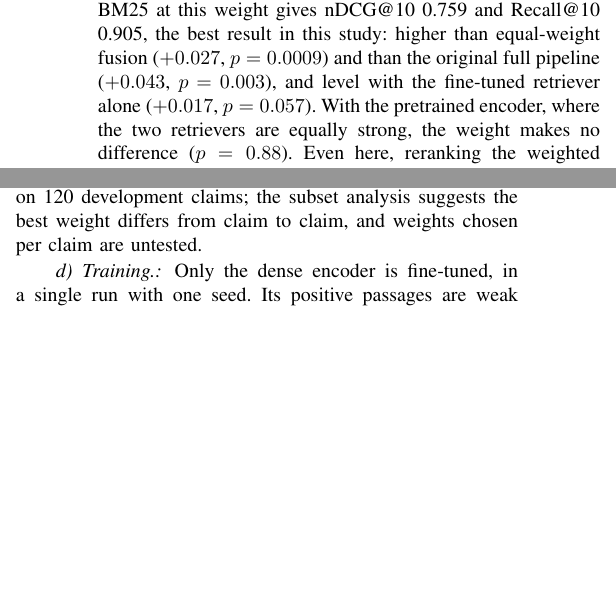
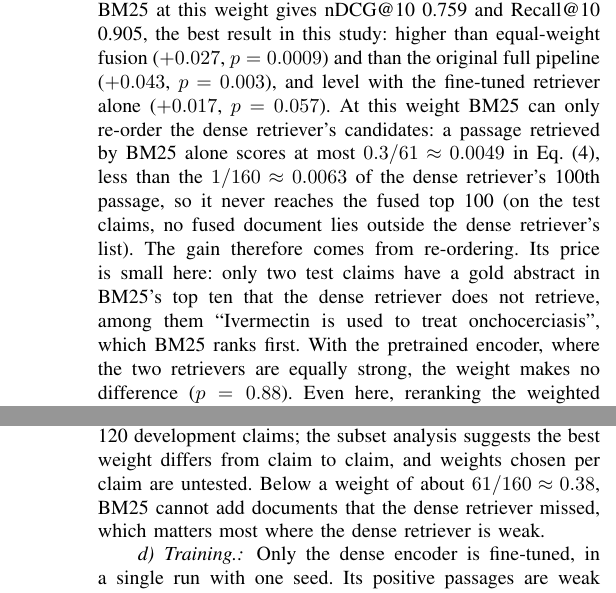
Before and after one commit to Vivansh-07/hybrid-retrieval-qa, a LaTeX paper (paper/main.tex): two parts of the columns of pages 6 and 7 of 8 before the commit and two parts of the columns of pages 6 and 8 of 8 after it, joined at a grey line, cut so that both start at the same text, the shorter picture padded with empty space. Compiled offline with pdfLaTeX.

Commit message:
Paper and viva prep: what a BM25 weight of 0.3 actually does
From the RRF formula, a passage found only by BM25 scores at most 0.3/61,
below the dense retriever's 100th passage (1/160), so at this weight BM25 only
re-orders the dense candidates. Checked on the test runs: no fused document
lies outside the dense list, and only 2 claims (e.g. 660, BM25 rank 1) are
lost this way. Added to Results and Limitations (break-even weight ~0.38),
with an RRF equation label, and as a viva question.

Co-Authored-By: Claude Opus 5.5 <noreply@anthropic.com>

```diff
--- a/paper/main.tex
+++ b/paper/main.tex
@@ -562,7 +563,15 @@ On the test claims, fusing the fine-tuned retriever with BM25 at this weight
 gives nDCG@10 0.759 and Recall@10 0.905, the best result in this study: higher
 than equal-weight fusion ($+0.027$, $p=0.0009$) and than the original full
 pipeline ($+0.043$, $p=0.003$), and level with the fine-tuned retriever alone
-($+0.017$, $p=0.057$). With the pretrained encoder, where the two retrievers are
+($+0.017$, $p=0.057$). At this weight BM25 can only re-order the dense
+retriever's candidates: a passage retrieved by BM25 alone scores at most
+$0.3/61\approx0.0049$ in Eq.~(\ref{eq:rrf}), less than the $1/160\approx0.0063$
+of the dense retriever's 100th passage, so it never reaches the fused top 100
+(on the test claims, no fused document lies outside the dense retriever's list).
+The gain therefore comes from re-ordering. Its price is small here: only two
+test claims have a gold abstract in BM25's top ten that the dense retriever does
+not retrieve, among them ``Ivermectin is used to treat onchocerciasis'', which
+BM25 ranks first. With the pretrained encoder, where the two retrievers are
 equally strong, the weight makes no difference ($p=0.88$). Even here, reranking
 the weighted fusion lowers the score (0.745).
 
@@ -769,7 +778,9 @@ their evidence does not add up (claim 1259 in our test set is a concrete case).
 Fusing documents instead did not help on average (Section~\ref{sec:results}), so
 such cases remain. The BM25 weight is a single number tuned on 120 development
 claims; the subset analysis suggests the best weight differs from claim to
-claim, and weights chosen per claim are untested.
+claim, and weights chosen per claim are untested. Below a weight of about
+$61/160\approx0.38$, BM25 cannot add documents that the dense retriever missed,
+which matters most where the dense retriever is weak.
 
 \paragraph{Training.} Only the dense encoder is fine-tuned, in a single run with
 one seed. Its positive passages are weak labels chosen by the pretrained model,
```
Also changed, not shown: docs/VIVA_PREP.md (+10 -0 lines), paper/main.tex (1 more changed lines).
